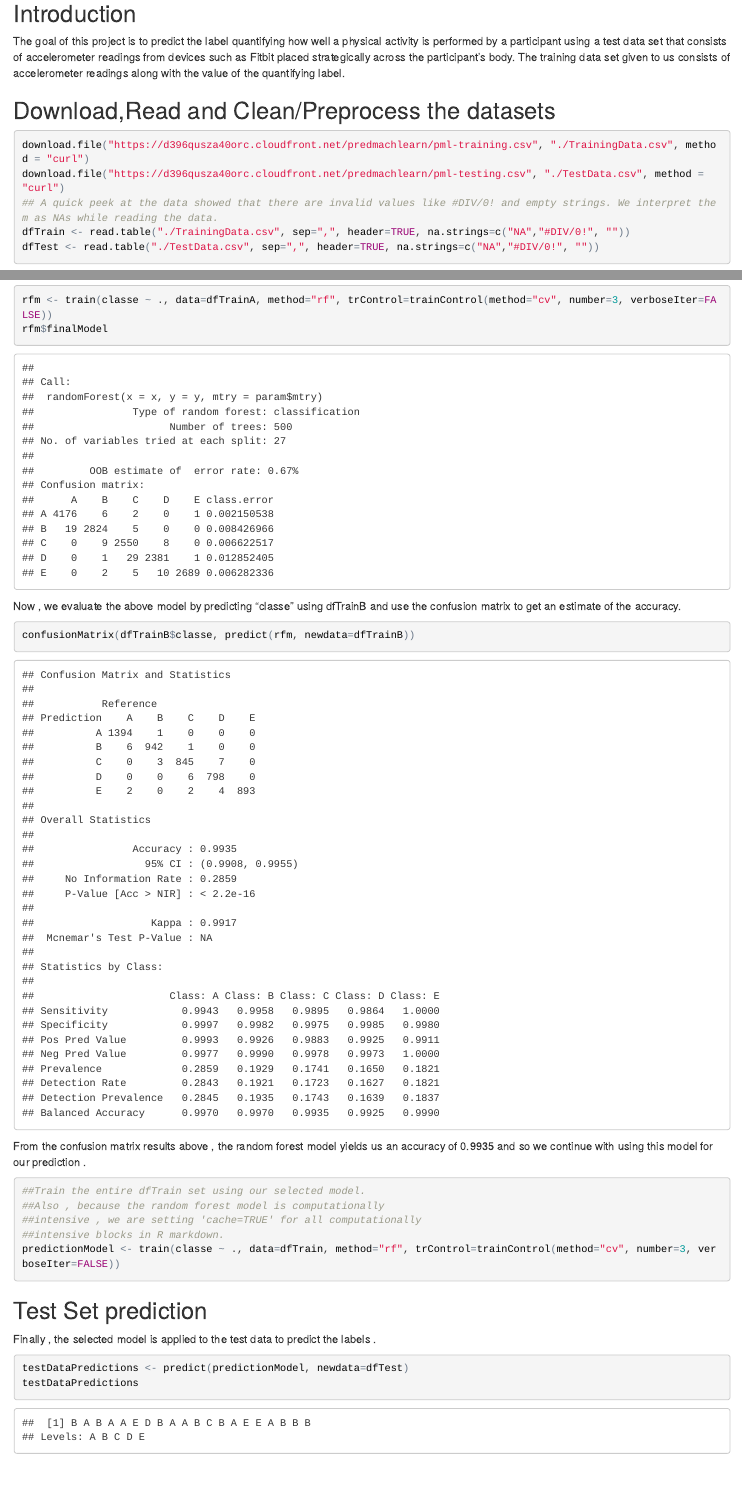
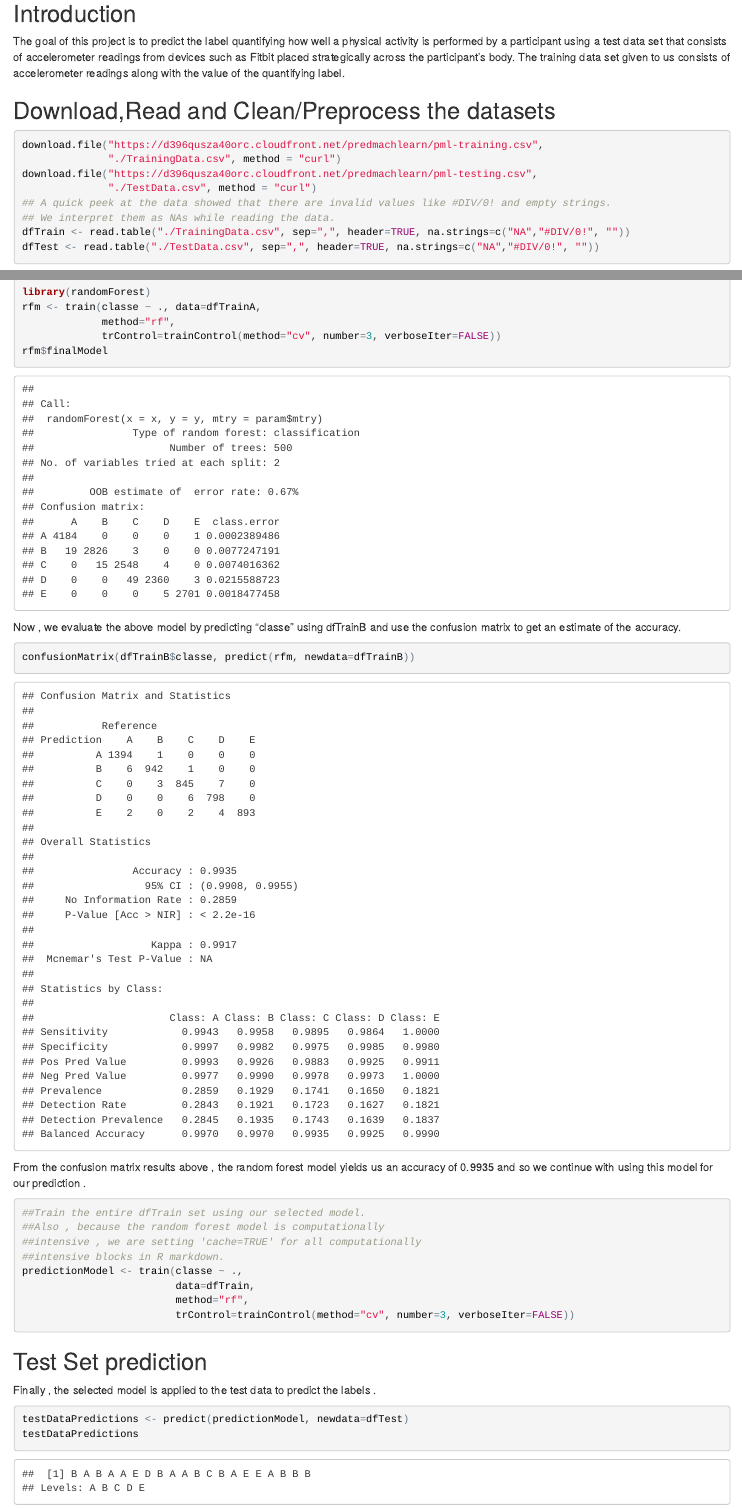
Before and after one commit to tankbell/MachineLearning, an R Markdown document (machine_learning_project_submission.Rmd): the page in a window 1100 px wide, from 140 px down, and a second part further down, joined at a grey line. The pictures show the output file machine_learning_project_submission.html that the author committed with the source, opened offline.

Commit message:
Machine Learning Project Submission

````diff
--- a/machine_learning_project_submission.Rmd
+++ b/machine_learning_project_submission.Rmd
@@ -10,9 +10,12 @@ The goal of this project is to predict the label quantifying how well a physical
 
 ## Download,Read and Clean/Preprocess the datasets
 ```{r downloadAndLoadDS, echo=TRUE, cache=TRUE}
-download.file("https://d396qusza40orc.cloudfront.net/predmachlearn/pml-training.csv", "./TrainingData.csv", method = "curl")
-download.file("https://d396qusza40orc.cloudfront.net/predmachlearn/pml-testing.csv", "./TestData.csv", method = "curl")
-## A quick peek at the data showed that there are invalid values like #DIV/0! and empty strings. We interpret them as NAs while reading the data.
+download.file("https://d396qusza40orc.cloudfront.net/predmachlearn/pml-training.csv",
+              "./TrainingData.csv", method = "curl")
+download.file("https://d396qusza40orc.cloudfront.net/predmachlearn/pml-testing.csv",
+              "./TestData.csv", method = "curl")
+## A quick peek at the data showed that there are invalid values like #DIV/0! and empty strings.
+## We interpret them as NAs while reading the data.
 dfTrain <- read.table("./TrainingData.csv", sep=",", header=TRUE, na.strings=c("NA","#DIV/0!", ""))
 dfTest <- read.table("./TestData.csv", sep=",", header=TRUE, na.strings=c("NA","#DIV/0!", ""))
 ```
````
Also changed, not shown: machine_learning_project_submission.html, machine_learning_project_submission.Rmd (9 more changed lines), 17 other files.
